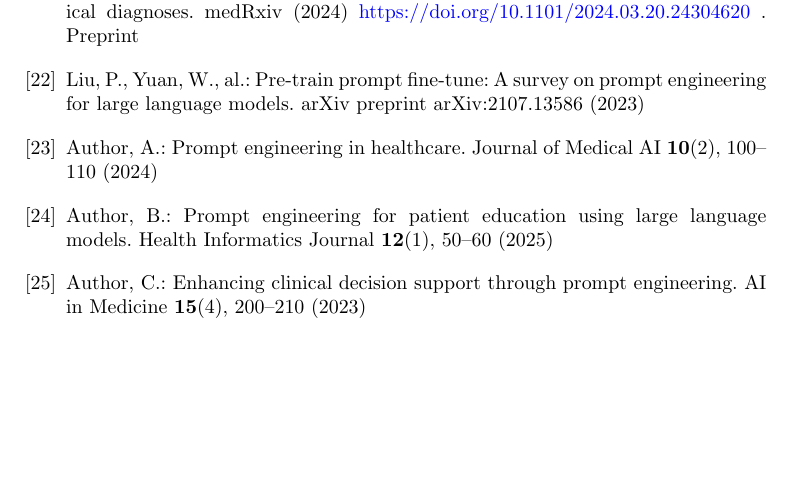
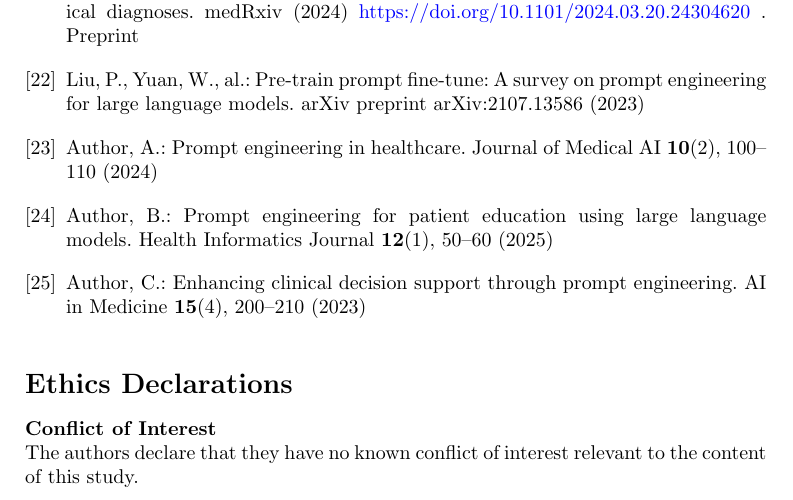
Before and after one commit to parv-bhargava/MediSyn, a LaTeX paper (research_paper/Latex/sn-article.tex): part of page 34 of 34, cut so that both start at the same text, the shorter picture padded with empty space. Compiled offline with pdfLaTeX.

Commit message:
Conflict of interest added

```diff
--- a/research_paper/Latex/sn-article.tex
+++ b/research_paper/Latex/sn-article.tex
@@ -1116,4 +1116,8 @@ RULES:
 %% if required, the content of .bbl file can be included here once bbl is generated
 %%\input sn-article.bbl
 
+\section*{Ethics Declarations}
+\textbf{Conflict of Interest}\\
+The authors declare that they have no known conflict of interest relevant to the content of this study.
+
 \end{document}
```
Also changed, not shown: research_paper/Latex/sn-article.pdf, 1 other file.
